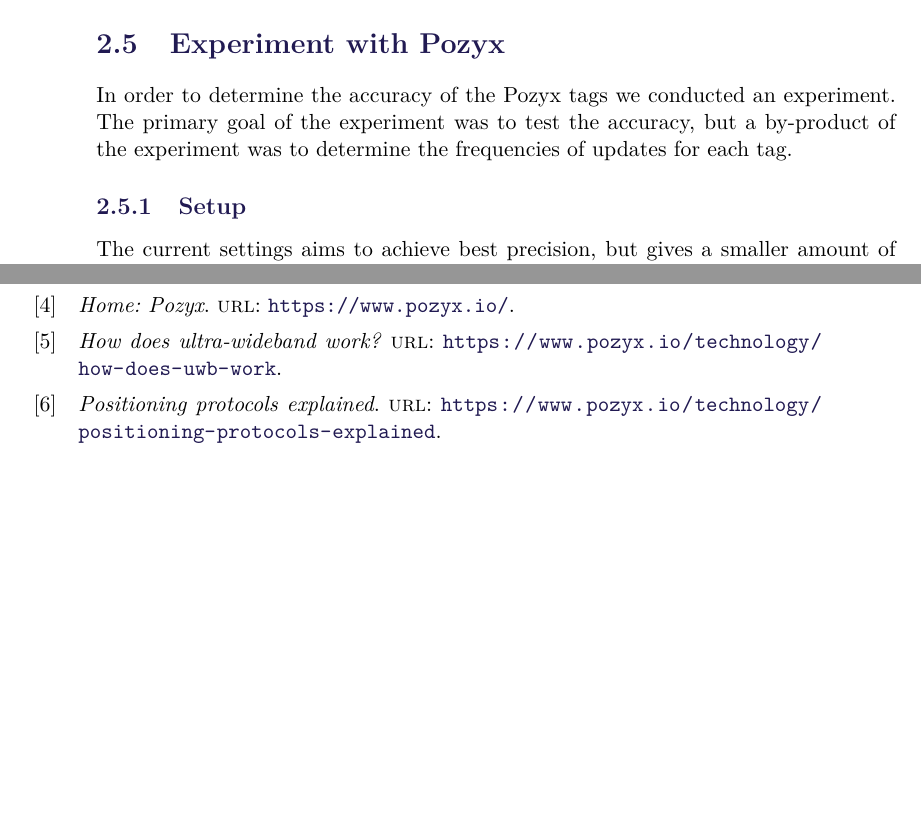
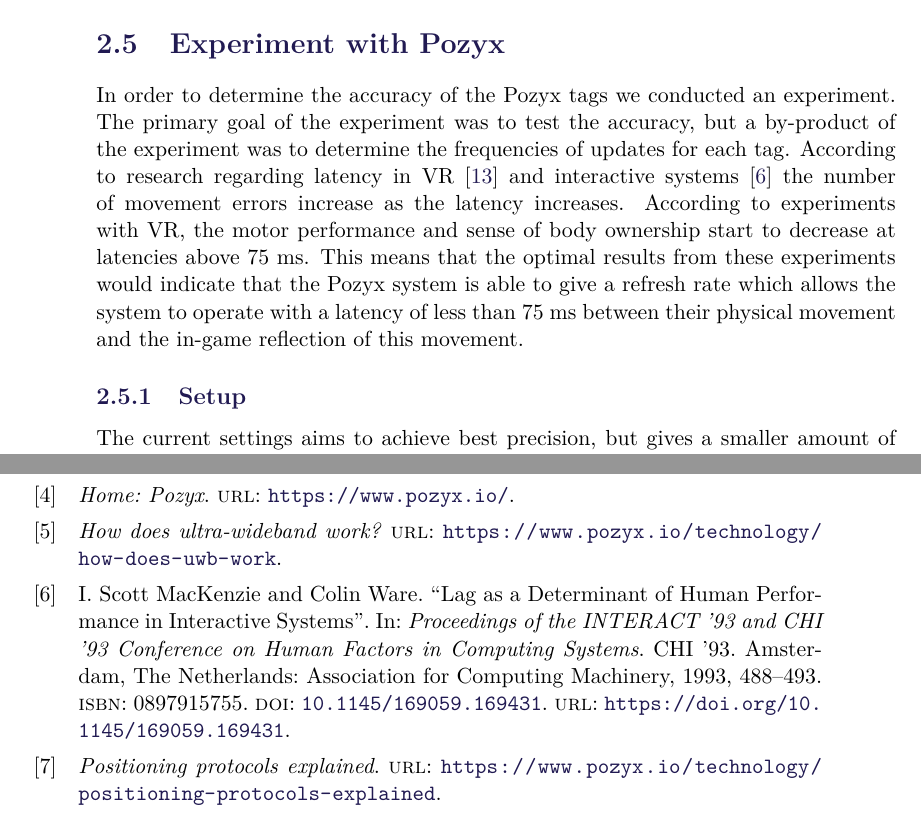
Before and after one commit to SW8-Bajs/report, a LaTeX thesis (master.tex, which reads sections/sprint-1/experiment.tex): two parts of pages 20 and 41 of 47, joined at a grey line, cut so that both start at the same text, the shorter picture padded with empty space. Compiled offline with pdfLaTeX.

Commit message:
Update sections/sprint-1/experiment.tex
Co-Authored-By: Daniel Moesgaard Andersen <moesgaarda@gmail.com>

```diff
--- a/sections/sprint-1/experiment.tex
+++ b/sections/sprint-1/experiment.tex
@@ -1,6 +1,9 @@
 \section{Experiment with Pozyx}
 In order to determine the accuracy of the Pozyx tags we conducted an experiment.
 The primary goal of the experiment was to test the accuracy, but a by-product of the experiment was to determine the frequencies of updates for each tag.
+According to research regarding latency in VR \cite{WaltemateThomas2016Tiol} and interactive systems \cite{10.1145/169059.169431} the number of movement errors increase as the latency increases.
+According to experiments with VR, the motor performance and sense of body ownership start to decrease at latencies above 75 ms.
+This means that the optimal results from these experiments would indicate that the Pozyx system is able to give a refresh rate which allows the system to operate with a latency of less than 75 ms between their physical movement and the in-game reflection of this movement.
 
 \subsection{Setup}
 The current settings aims to achieve best precision, but gives a smaller amount of updates.
```
